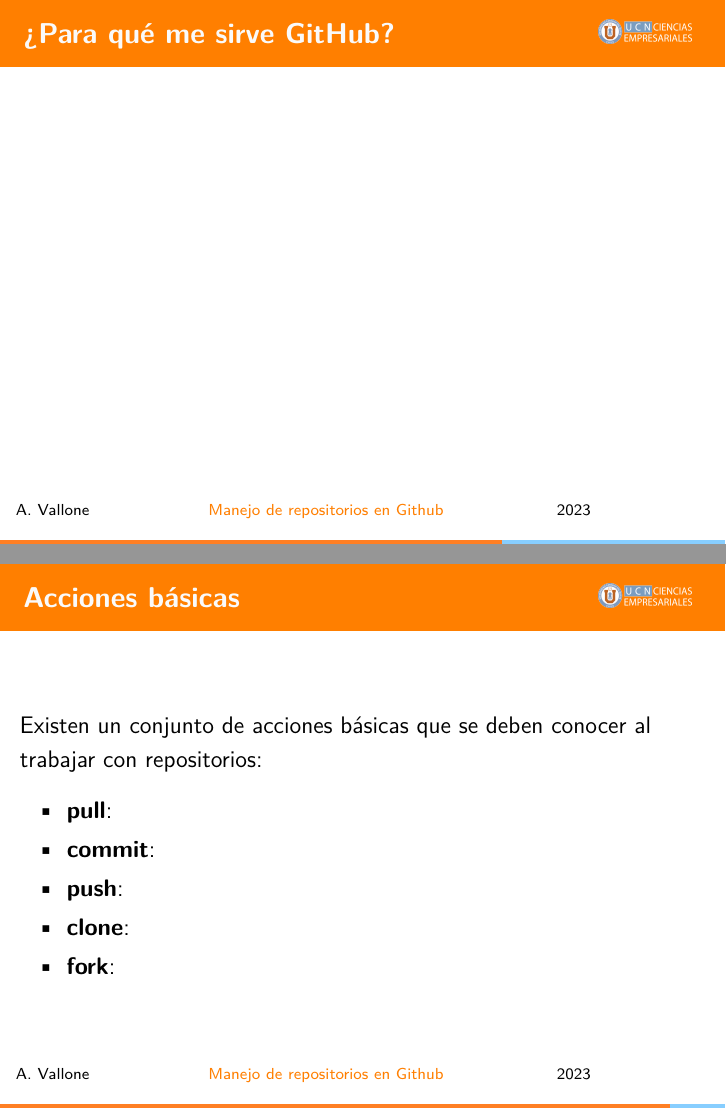
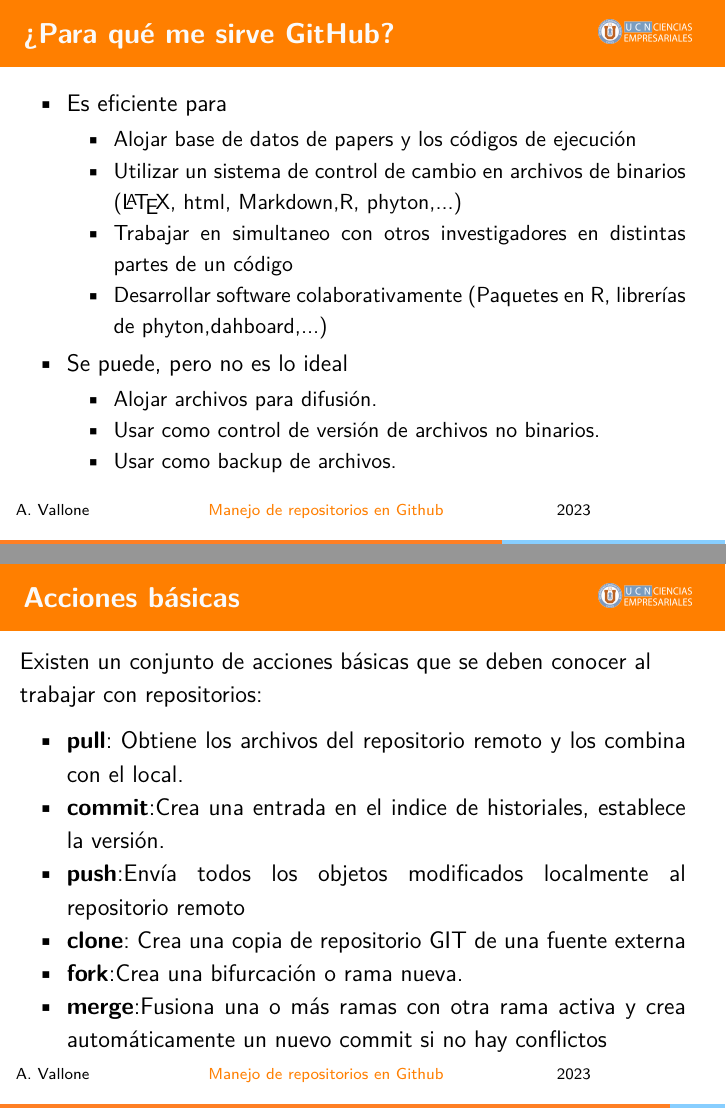
Before and after one commit to oteran22/Taller-GitHub, LaTeX slides (Session_1/Session_1.tex): pages 11 and 15 of 16, joined at a grey line. Compiled offline with pdfLaTeX.

Commit message:
Diapositivas finales

```diff
--- a/Session_1/Session_1.tex
+++ b/Session_1/Session_1.tex
@@ -231,7 +232,23 @@
 \end{frame}
 
 \begin{frame}{¿Para qué me sirve GitHub?\hfill \includegraphics[scale=.1]{eciem.png}}
-
+\begin{itemize}
+\item Es eficiente para
+\begin{itemize}
+\justifying
+\item Alojar base de datos de papers y los códigos de ejecución
+\item Utilizar un sistema de control de cambio en archivos de binarios (\LaTeX, html, Markdown,R, phyton,...)
+\item Trabajar en simultaneo con otros investigadores en distintas partes de un código
+\item Desarrollar software colaborativamente (Paquetes en R, librerías de phyton,dahboard,...)
+\end{itemize}
+\item Se puede, pero no es lo ideal
+\begin{itemize}
+\justifying
+\item Alojar archivos para difusión.
+\item Usar como control de versión de archivos no binarios.
+\item Usar como backup de archivos.
+\end{itemize}
+\end{itemize}
 \end{frame}
 
 \begin{frame}{¿Qué es GitHub Desktop? \hfill \includegraphics[scale=.1]{eciem.png}}
@@ -261,11 +278,12 @@
 Existen un conjunto de acciones básicas que se deben conocer al trabajar con repositorios:
 \begin{itemize}
 \justifying
-\item \textbf{pull}:
-\item \textbf{commit}:
-\item \textbf{push}:
-\item \textbf{clone}:
-\item \textbf{fork}:
+\item \textbf{pull}: Obtiene los archivos del repositorio remoto y los combina con el local.
+\item \textbf{commit}:Crea una entrada en el indice de historiales, establece la versión.
+\item \textbf{push}:Envía todos los objetos modificados localmente al repositorio remoto
+\item \textbf{clone}: Crea una copia de repositorio GIT de una fuente externa
+\item \textbf{fork}:Crea una bifurcación o rama nueva.
+\item \textbf{merge}:Fusiona una o más ramas con otra rama activa y crea automáticamente un nuevo commit si no hay conflictos
 \end{itemize}
 \end{frame}
 
```
Also changed, not shown: Session_1/Session_1.pdf, Session_1/commit.png, Session_1/Session_1.tex (21 more changed lines), 2 other files.
